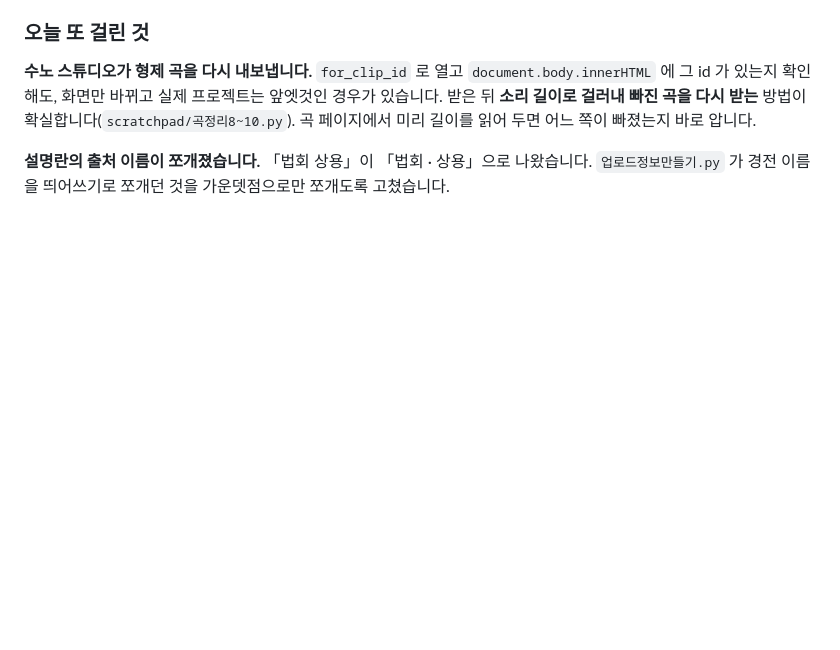
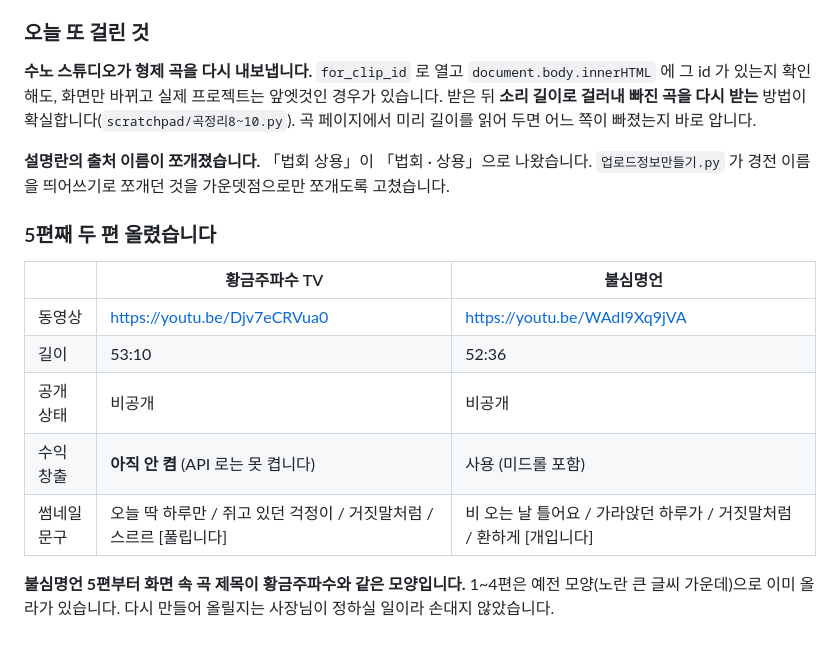
Before and after one commit to hyuni6119-design/daondaquote, a Markdown page: youtube-goldtv/작업기록.md, the part around the change. Rendered like a GitHub page; blank space fills up the shorter version.

Commit message:
불심명언 5편째 업로드 기록
52:36 / 12곡, 비공개·수익창출 사용. 이 편부터 곡 제목이 황금주파수와
같은 모양으로 나갑니다.

Co-Authored-By: Claude Opus 5 <noreply@anthropic.com>

```diff
--- a/youtube-goldtv/작업기록.md
+++ b/youtube-goldtv/작업기록.md
@@ -454,3 +454,17 @@ https://studio.youtube.com/channel/<채널ID>/videos/upload?d=ud
 **설명란의 출처 이름이 쪼개졌습니다.** 「법회 상용」이 「법회 · 상용」으로
 나왔습니다. `업로드정보만들기.py` 가 경전 이름을 띄어쓰기로 쪼개던 것을
 가운뎃점으로만 쪼개도록 고쳤습니다.
+
+### 5편째 두 편 올렸습니다
+
+| | 황금주파수 TV | 불심명언 |
+|---|---|---|
+| 동영상 | https://youtu.be/Djv7eCRVua0 | https://youtu.be/WAdI9Xq9jVA |
+| 길이 | 53:10 | 52:36 |
+| 공개 상태 | 비공개 | 비공개 |
+| 수익 창출 | **아직 안 켬** (API 로는 못 켭니다) | 사용 (미드롤 포함) |
+| 썸네일 문구 | 오늘 딱 하루만 / 쥐고 있던 걱정이 / 거짓말처럼 / 스르르 [풀립니다] | 비 오는 날 틀어요 / 가라앉던 하루가 / 거짓말처럼 / 환하게 [개입니다] |
+
+**불심명언 5편부터 화면 속 곡 제목이 황금주파수와 같은 모양입니다.**
+1~4편은 예전 모양(노란 큰 글씨 가운데)으로 이미 올라가 있습니다. 다시
+만들어 올릴지는 사장님이 정하실 일이라 손대지 않았습니다.
```
